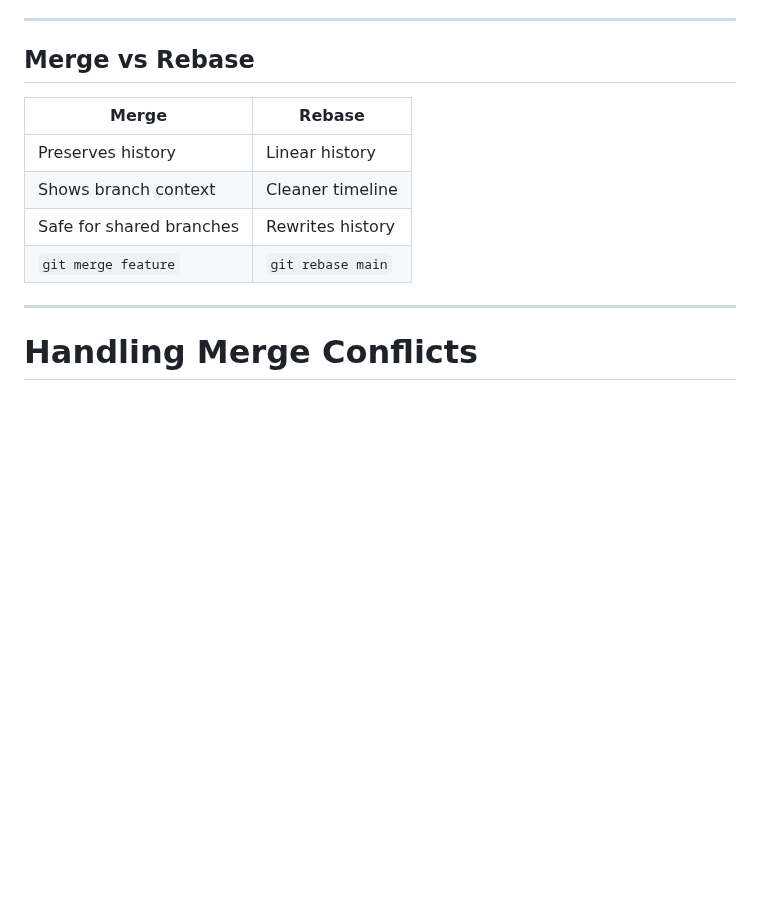
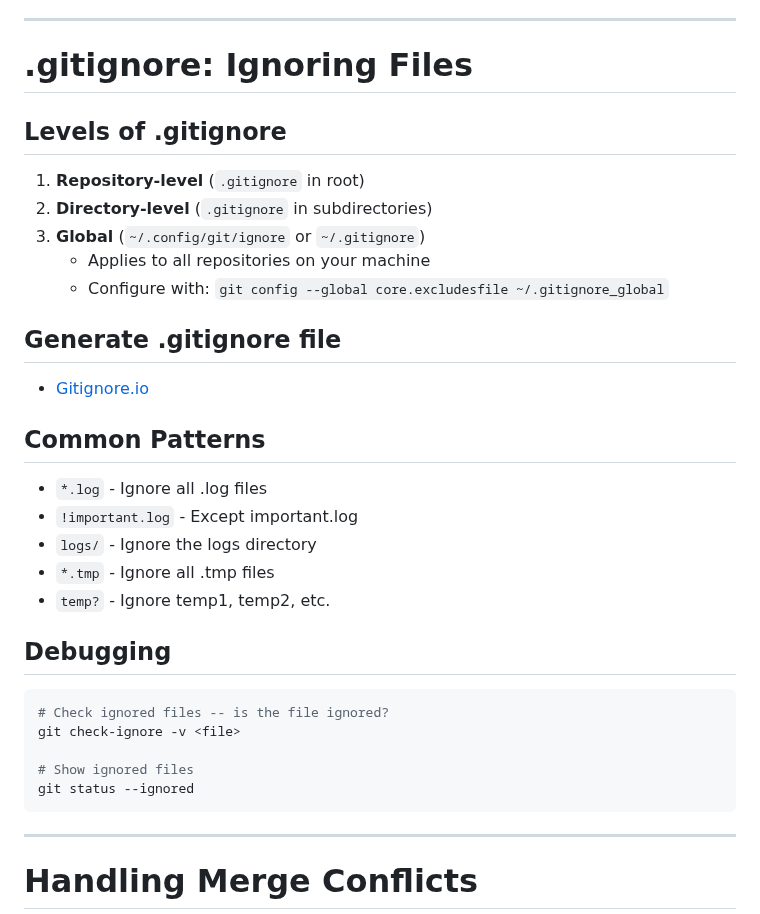
Before and after one commit to AnuchitO/course-git, a Markdown page: slidev/slides.md, the part around the change. GitHub-like rendering; blank space fills up the shorter version.

Commit message:
slidev: gitignore

````diff
--- a/slidev/slides.md
+++ b/slidev/slides.md
@@ -1290,18 +1290,49 @@ git reset --soft HEAD~2
 
 ---
 
-## Merge vs Rebase
-
-| Merge                    | Rebase            |
-|--------------------------|-------------------|
-| Preserves history        | Linear history    |
-| Shows branch context     | Cleaner timeline  |
-| Safe for shared branches | Rewrites history  |
-| `git merge feature`      | `git rebase main` |
-
-<!--
-Choose merge for preserving context and rebase for clean history. Never rebase shared branches - it can cause problems for other developers.
--->
+# .gitignore: Ignoring Files
+
+<div class="grid grid-cols-2 gap-6">
+
+<div>
+
+## Levels of .gitignore
+
+1. **Repository-level** (`.gitignore` in root)
+2. **Directory-level** (`.gitignore` in subdirectories)
+3. **Global** (`~/.config/git/ignore` or `~/.gitignore`)
+   - Applies to all repositories on your machine
+   - Configure with: `git config --global core.excludesfile ~/.gitignore_global`
+
+## Generate .gitignore file
+
+- <carbon-link /> [Gitignore.io](https://www.toptal.com/developers/gitignore)
+
+</div>
+
+<div>
+
+## Common Patterns
+
+- `*.log` - Ignore all .log files
+- `!important.log` - Except important.log
+- `logs/` - Ignore the logs directory
+- `*.tmp` - Ignore all .tmp files
+- `temp?` - Ignore temp1, temp2, etc.
+
+## Debugging
+
+```bash
+# Check ignored files -- is the file ignored?
+git check-ignore -v <file>
+
+# Show ignored files
+git status --ignored
+```
+
+</div>
+
+</div>
 
 ---
 
````
